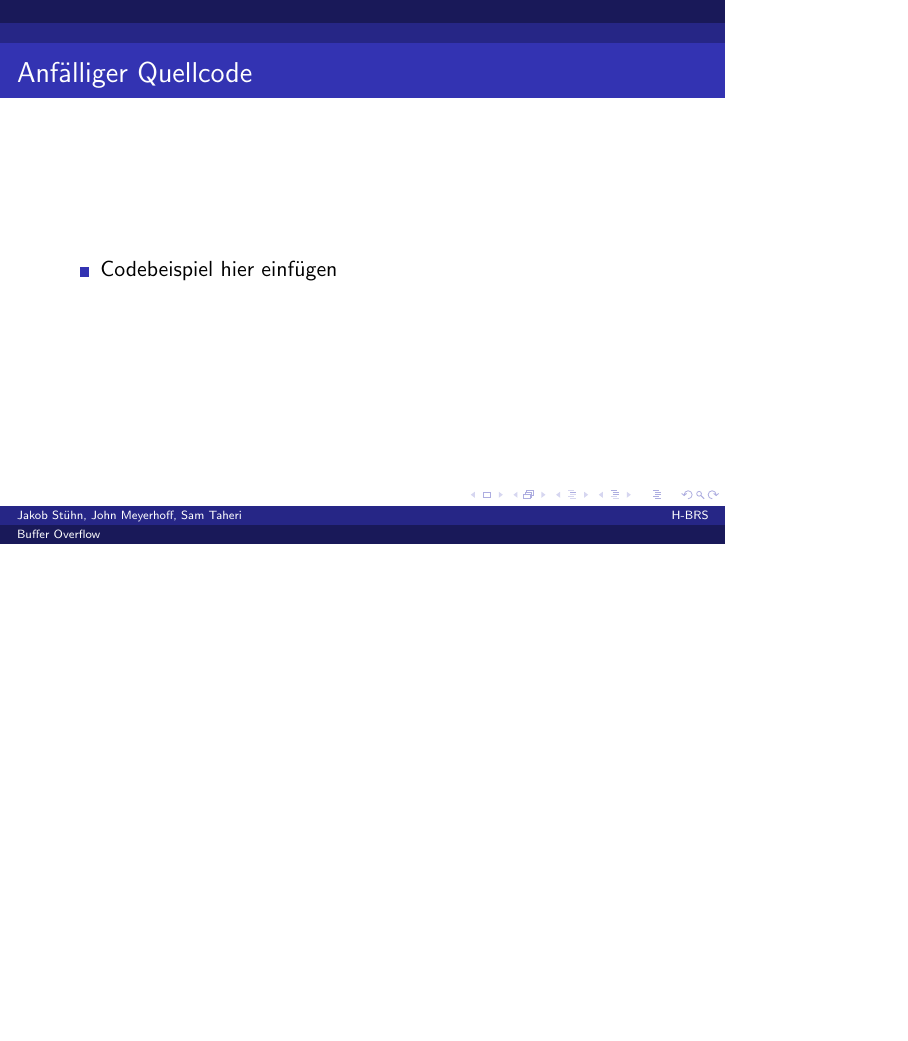
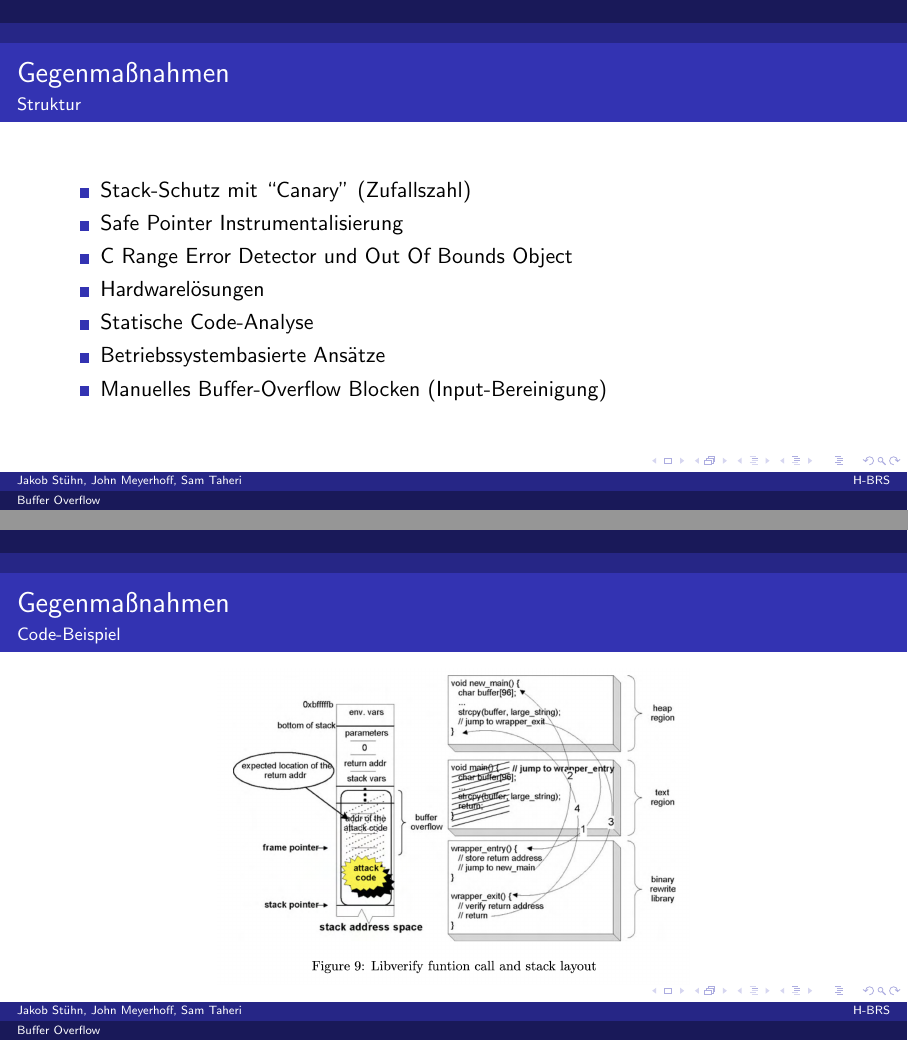
Before and after one commit to JohnMeyerhoff/CyberSecurity, LaTeX slides (vortrag/main.tex, which reads vortrag/countermechanisms.tex, vortrag/sources.tex): page 3 of 3 before the commit and pages 4 and 5 of 7 after it, the two joined at a grey line, the shorter picture padded with empty space. Compiled offline with pdfLaTeX.

Commit message:
Update Verteidigung

```diff
--- /dev/null
+++ b/vortrag/countermechanisms.tex
@@ -0,0 +1,20 @@
+\begin{frame}{Gegenmaßnahmen}{Struktur}
+\begin{itemize}
+    \item Stack-Schutz mit ``Canary'' (Zufallszahl)
+    \item Safe Pointer Instrumentalisierung
+    \item C Range Error Detector und Out Of Bounds Object
+    \item Hardwarelösungen
+    \item Statische Code-Analyse
+    \item Betriebssystembasierte Ansätze
+    \item Manuelles Buffer-Overflow Blocken (Input-Bereinigung)
+\end{itemize}
+\end{frame}
+
+
+
+\begin{frame}{Gegenmaßnahmen}{Code-Beispiel}
+    \begin{center}
+        %TODO: Besseres Beispiel finden.
+        \includegraphics[width=\textwidth,height=0.75\textheight,keepaspectratio]{images/Libverify.png}
+    \end{center}
+\end{frame}
--- a/vortrag/main.tex
+++ b/vortrag/main.tex
@@ -1,4 +1,4 @@
-\documentclass{beamer}
+\documentclass[aspectratio=169]{beamer}
 \title{Buffer Overflow}
 \subtitle{Schwachstellen und wie man sie Schließt}
 \author{Jakob Stühn, John Meyerhoff, Sam Taheri}
--- /dev/null
+++ b/vortrag/sources.tex
@@ -0,0 +1,5 @@
+\begin{frame}{Quellen}
+    \begin{itemize}
+        \item https://www.nds.ruhr-uni-bochum.de/media/nds/attachments/files/2010/11/Survey.on.Buffer.Overflow.Attacks.and.Countermeasures.pdf
+    \end{itemize}
+\end{frame}
```
Also changed, not shown: vortrag/images/Libverify.png (added), vortrag/main.pdf, vortrag/countermechanisms.tex (7 more changed lines), vortrag/main.tex (2 more changed lines).
